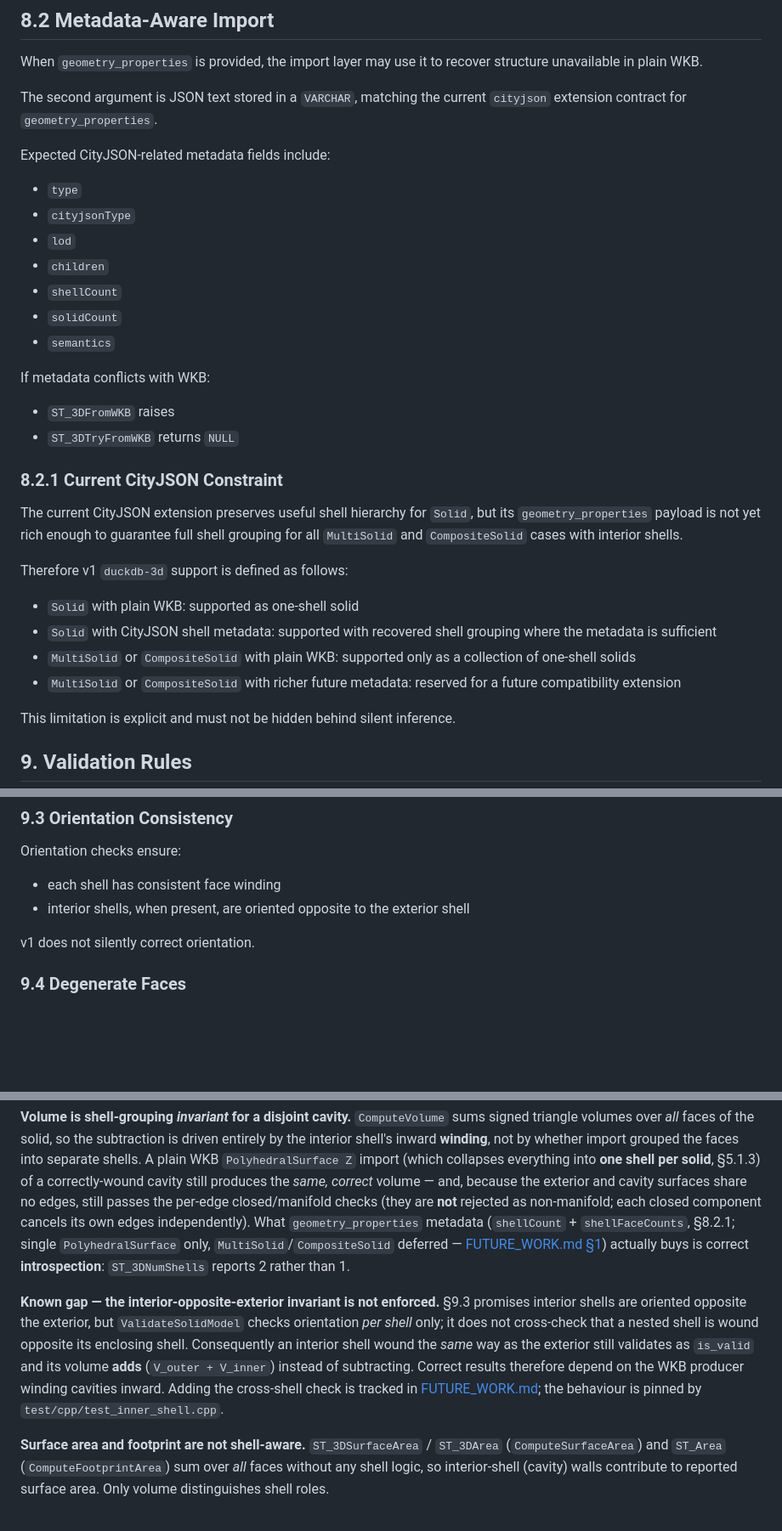
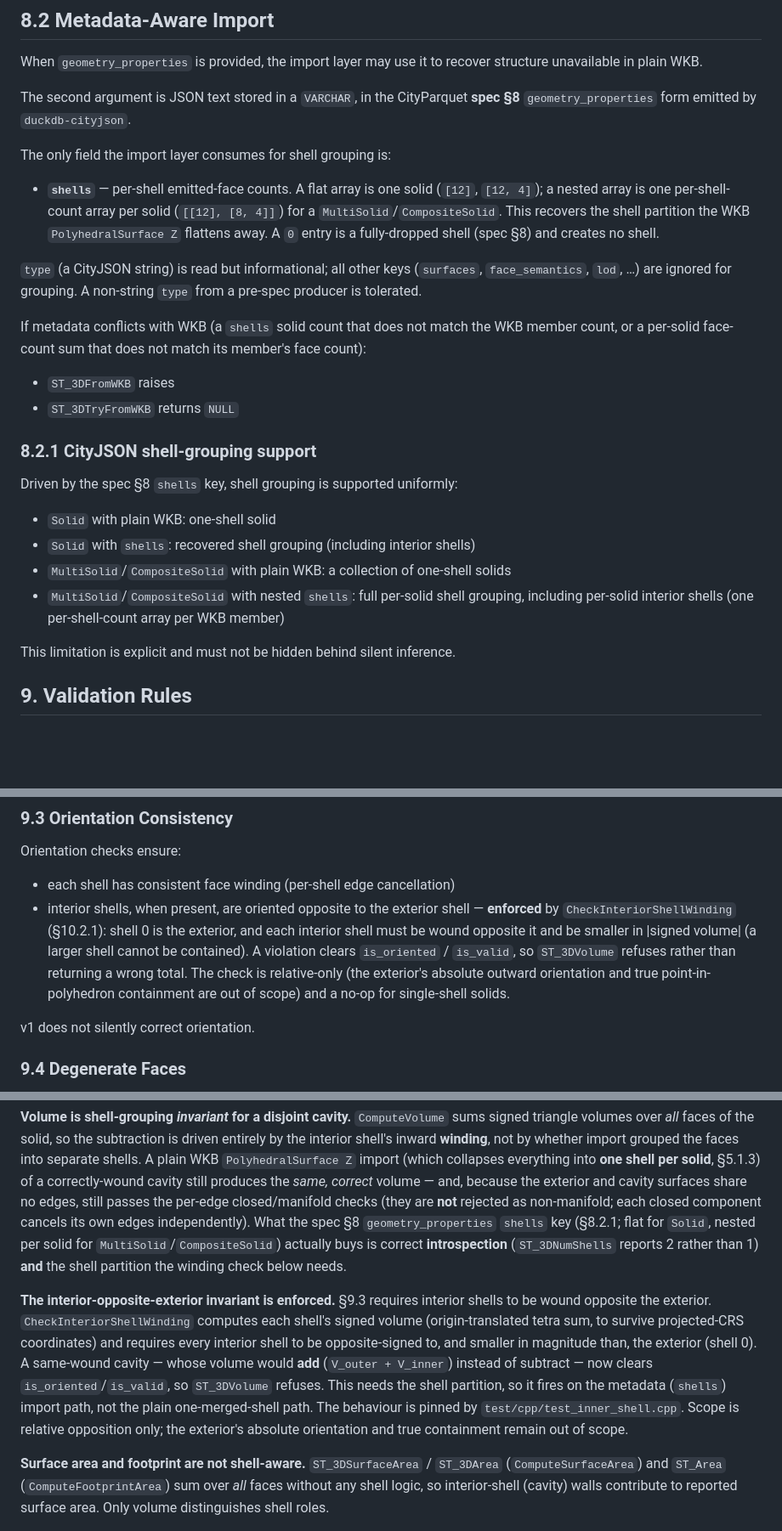
Before and after one commit to cityjson/duckdb-3d, a Markdown page: docs/DESIGN_DOC.md, 3 parts joined by grey strips. Shown at 85% size. Rendered like a GitHub page; blank space fills up the shorter version.

```diff
--- a/docs/DESIGN_DOC.md
+++ b/docs/DESIGN_DOC.md
@@ -402,33 +402,38 @@ For v1, the parser does not attempt to ingest general simple-features geometry i
 
 When `geometry_properties` is provided, the import layer may use it to recover structure unavailable in plain WKB.
 
-The second argument is JSON text stored in a `VARCHAR`, matching the current `cityjson` extension contract for `geometry_properties`.
+The second argument is JSON text stored in a `VARCHAR`, in the CityParquet
+**spec §8** `geometry_properties` form emitted by `duckdb-cityjson`.
 
-Expected CityJSON-related metadata fields include:
+The only field the import layer consumes for shell grouping is:
 
-- `type`
-- `cityjsonType`
-- `lod`
-- `children`
-- `shellCount`
-- `solidCount`
-- `semantics`
+- **`shells`** — per-shell emitted-face counts. A flat array is one solid
+  (`[12]`, `[12, 4]`); a nested array is one per-shell-count array per solid
+  (`[[12], [8, 4]]`) for a `MultiSolid`/`CompositeSolid`. This recovers the
+  shell partition the WKB `PolyhedralSurface Z` flattens away. A `0` entry is a
+  fully-dropped shell (spec §8) and creates no shell.
 
-If metadata conflicts with WKB:
+`type` (a CityJSON string) is read but informational; all other keys
+(`surfaces`, `face_semantics`, `lod`, …) are ignored for grouping. A non-string
+`type` from a pre-spec producer is tolerated.
+
+If metadata conflicts with WKB (a `shells` solid count that does not match the
+WKB member count, or a per-solid face-count sum that does not match its member's
+face count):
 
 - `ST_3DFromWKB` raises
 - `ST_3DTryFromWKB` returns `NULL`
 
-### 8.2.1 Current CityJSON Constraint
+### 8.2.1 CityJSON shell-grouping support
 
-The current CityJSON extension preserves useful shell hierarchy for `Solid`, but its `geometry_properties` payload is not yet rich enough to guarantee full shell grouping for all `MultiSolid` and `CompositeSolid` cases with interior shells.
+Driven by the spec §8 `shells` key, shell grouping is supported uniformly:
 
-Therefore v1 `duckdb-3d` support is defined as follows:
-
-- `Solid` with plain WKB: supported as one-shell solid
-- `Solid` with CityJSON shell metadata: supported with recovered shell grouping where the metadata is sufficient
-- `MultiSolid` or `CompositeSolid` with plain WKB: supported only as a collection of one-shell solids
-- `MultiSolid` or `CompositeSolid` with richer future metadata: reserved for a future compatibility extension
+- `Solid` with plain WKB: one-shell solid
+- `Solid` with `shells`: recovered shell grouping (including interior shells)
+- `MultiSolid`/`CompositeSolid` with plain WKB: a collection of one-shell solids
+- `MultiSolid`/`CompositeSolid` with nested `shells`: full per-solid shell
+  grouping, including per-solid interior shells (one per-shell-count array per
+  WKB member)
 
 This limitation is explicit and must not be hidden behind silent inference.
 
@@ -448,8 +453,15 @@ A shell is manifold when no undirected edge belongs to more than two incident fa
 
 Orientation checks ensure:
 
-- each shell has consistent face winding
-- interior shells, when present, are oriented opposite to the exterior shell
+- each shell has consistent face winding (per-shell edge cancellation)
+- interior shells, when present, are oriented opposite to the exterior shell —
+  **enforced** by `CheckInteriorShellWinding` (§10.2.1): shell 0 is the exterior,
+  and each interior shell must be wound opposite it and be smaller in |signed
+  volume| (a larger shell cannot be contained). A violation clears `is_oriented`
+  / `is_valid`, so `ST_3DVolume` refuses rather than returning a wrong total. The
+  check is relative-only (the exterior's absolute outward orientation and true
+  point-in-polyhedron containment are out of scope) and a no-op for single-shell
+  solids.
 
 v1 does not silently correct orientation.
 
@@ -547,19 +559,23 @@ shells. A plain WKB `PolyhedralSurface Z` import (which collapses everything int
 per solid**, §5.1.3) of a correctly-wound cavity still produces the *same, correct* volume —
 and, because the exterior and cavity surfaces share no edges, still passes the per-edge
 closed/manifold checks (they are **not** rejected as non-manifold; each closed component
-cancels its own edges independently). What `geometry_properties` metadata (`shellCount` +
-`shellFaceCounts`, §8.2.1; single `PolyhedralSurface` only, `MultiSolid`/`CompositeSolid`
-deferred — [FUTURE_WORK.md §1](./FUTURE_WORK.md#1-composite--multi-solid-support-with-interior-shells))
-actually buys is correct **introspection**: `ST_3DNumShells` reports 2 rather than 1.
+cancels its own edges independently). What the spec §8 `geometry_properties`
+`shells` key (§8.2.1; flat for `Solid`, nested per solid for
+`MultiSolid`/`CompositeSolid`) actually buys is correct **introspection**
+(`ST_3DNumShells` reports 2 rather than 1) **and** the shell partition the
+winding check below needs.
 
-**Known gap — the interior-opposite-exterior invariant is not enforced.** §9.3 promises interior
-shells are oriented opposite the exterior, but `ValidateSolidModel` checks orientation
-*per shell* only; it does not cross-check that a nested shell is wound opposite its enclosing
-shell. Consequently an interior shell wound the *same* way as the exterior still validates as
-`is_valid` and its volume **adds** (`V_outer + V_inner`) instead of subtracting. Correct results
-therefore depend on the WKB producer winding cavities inward. Adding the cross-shell check is
-tracked in [FUTURE_WORK.md](./FUTURE_WORK.md); the behaviour is pinned by
-`test/cpp/test_inner_shell.cpp`.
+**The interior-opposite-exterior invariant is enforced.** §9.3 requires interior
+shells to be wound opposite the exterior. `CheckInteriorShellWinding` computes
+each shell's signed volume (origin-translated tetra sum, to survive projected-CRS
+coordinates) and requires every interior shell to be opposite-signed to, and
+smaller in magnitude than, the exterior (shell 0). A same-wound cavity — whose
+volume would **add** (`V_outer + V_inner`) instead of subtract — now clears
+`is_oriented`/`is_valid`, so `ST_3DVolume` refuses. This needs the shell
+partition, so it fires on the metadata (`shells`) import path, not the plain
+one-merged-shell path. The behaviour is pinned by `test/cpp/test_inner_shell.cpp`.
+Scope is relative opposition only; the exterior's absolute orientation and true
+containment remain out of scope.
 
 **Surface area and footprint are not shell-aware.** `ST_3DSurfaceArea` / `ST_3DArea`
 (`ComputeSurfaceArea`) and `ST_Area` (`ComputeFootprintArea`) sum over *all* faces without any
```
Also changed, not shown: docs/CITYJSON_INTEROP.md (+8 -3 lines), docs/FUTURE_WORK.md (+32 -62 lines).
